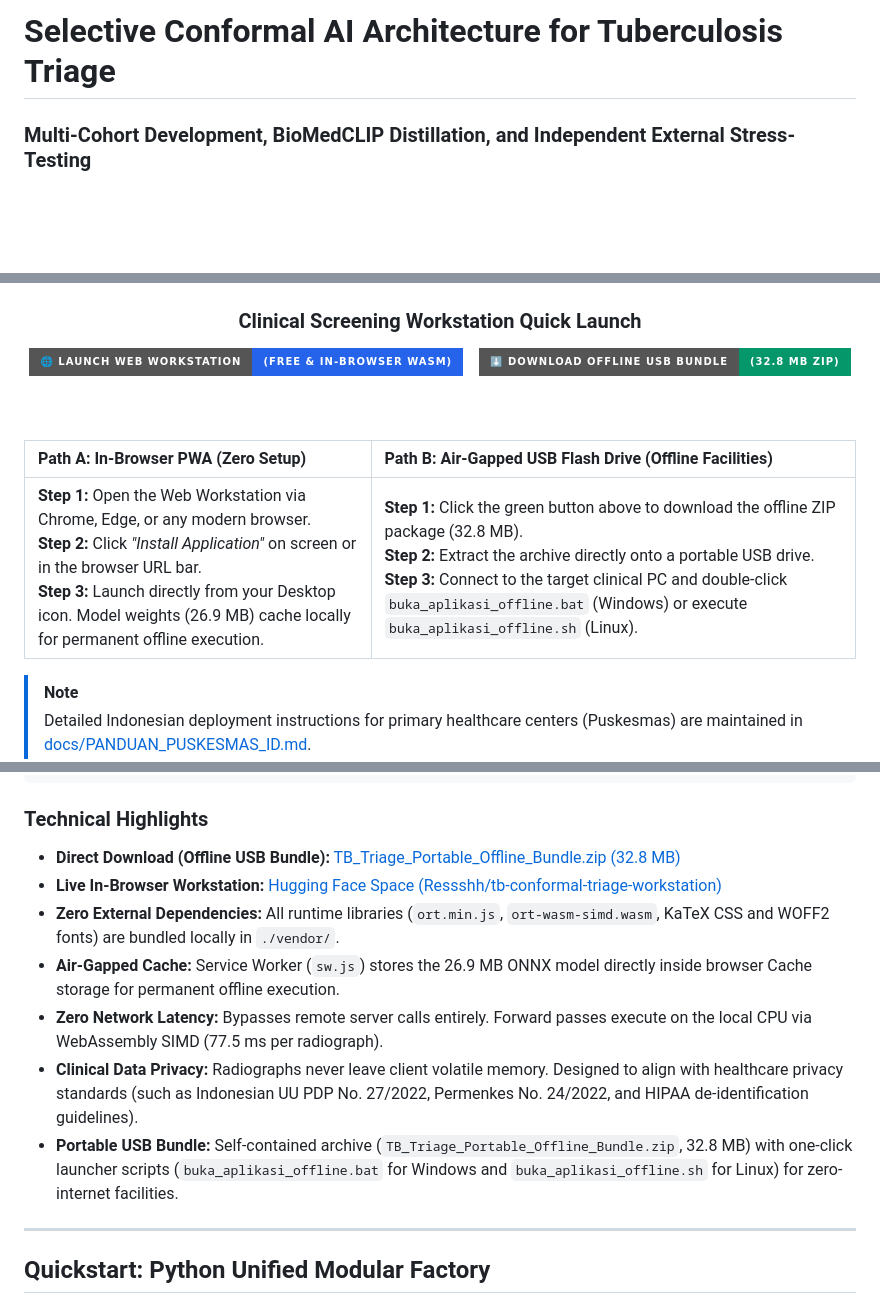
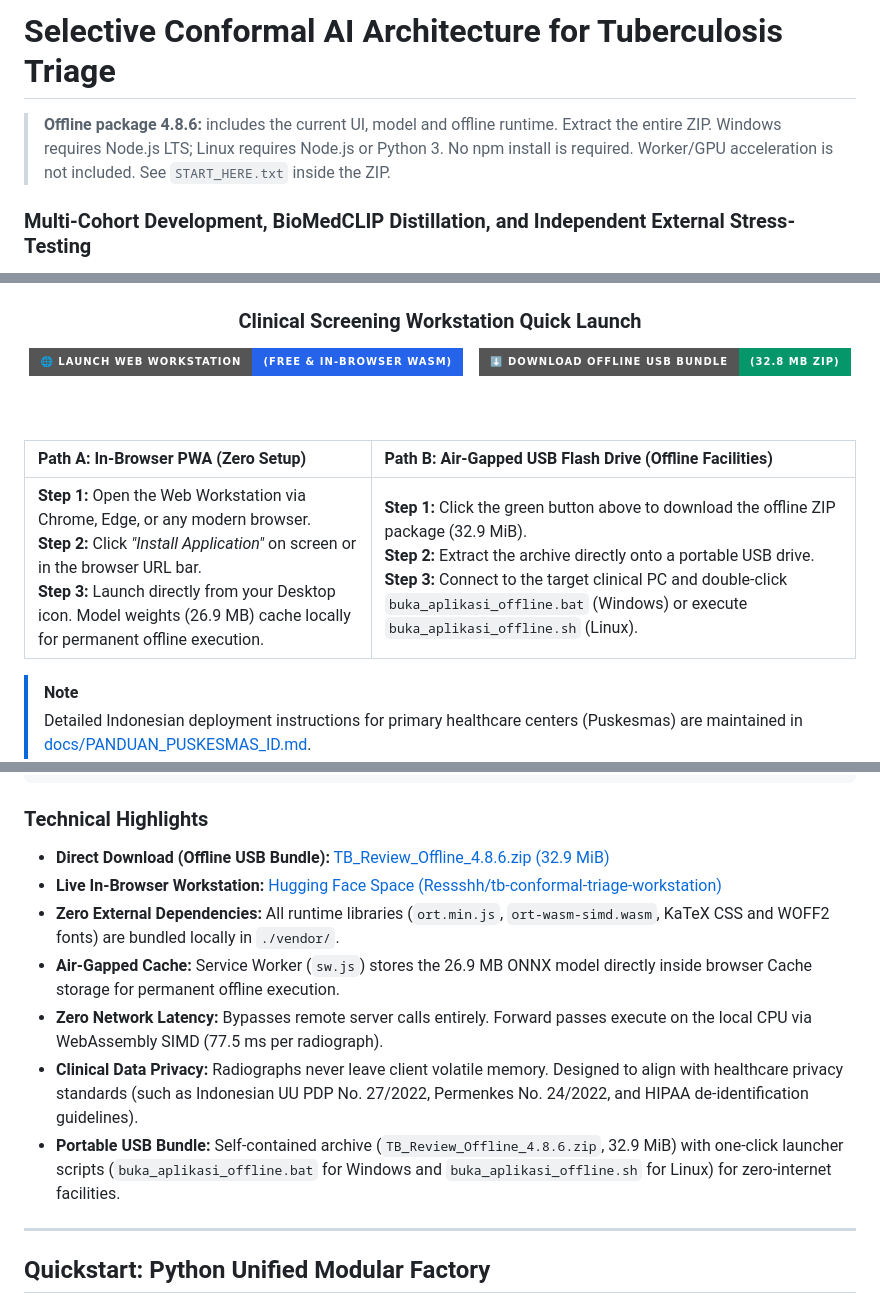
Before and after one commit to SeraKah-1/tb-conformal-triage, a Markdown page: README.md, 3 parts joined by grey strips. Rendered like a GitHub page; badges without logos; blank space fills up the shorter version.

Commit message:
Update offline download to verified 4.8.6 bundle

```diff
--- a/README.md
+++ b/README.md
@@ -1,4 +1,6 @@
 # Selective Conformal AI Architecture for Tuberculosis Triage
+
+> **Offline package 4.8.6:** includes the current UI, model and offline runtime. Extract the entire ZIP. Windows requires Node.js LTS; Linux requires Node.js or Python 3. No npm install is required. Worker/GPU acceleration is not included. See `START_HERE.txt` inside the ZIP.
 ### Multi-Cohort Development, BioMedCLIP Distillation, and Independent External Stress-Testing
 
 > **Audit remediation branch (28 October 2026):** this working version requires clinician verification for every PWA result and does not permit autonomous patient clearance. Historical performance tables below describe earlier experiments and have not been revalidated for this policy. Recovered Kaggle artifacts reveal repeated India evaluation records and training-method discrepancies requiring reconciliation. See [audit status and verification](docs/audit/REMEDIATION_STATUS.md).
@@ -32,7 +34,7 @@
 
 | Path A: In-Browser PWA (Zero Setup) | Path B: Air-Gapped USB Flash Drive (Offline Facilities) |
 | :--- | :--- |
-| **Step 1:** Open the Web Workstation via Chrome, Edge, or any modern browser.<br>**Step 2:** Click *"Install Application"* on screen or in the browser URL bar.<br>**Step 3:** Launch directly from your Desktop icon. Model weights (26.9 MB) cache locally for permanent offline execution. | **Step 1:** Click the green button above to download the offline ZIP package (32.8 MB).<br>**Step 2:** Extract the archive directly onto a portable USB drive.<br>**Step 3:** Connect to the target clinical PC and double-click `buka_aplikasi_offline.bat` (Windows) or execute `buka_aplikasi_offline.sh` (Linux). |
+| **Step 1:** Open the Web Workstation via Chrome, Edge, or any modern browser.<br>**Step 2:** Click *"Install Application"* on screen or in the browser URL bar.<br>**Step 3:** Launch directly from your Desktop icon. Model weights (26.9 MB) cache locally for permanent offline execution. | **Step 1:** Click the green button above to download the offline ZIP package (32.9 MiB).<br>**Step 2:** Extract the archive directly onto a portable USB drive.<br>**Step 3:** Connect to the target clinical PC and double-click `buka_aplikasi_offline.bat` (Windows) or execute `buka_aplikasi_offline.sh` (Linux). |
 
 </div>
 
@@ -121,13 +123,13 @@ To address operational challenges in rural clinics and decentralized facilities
 
 ### Technical Highlights
 
-* **Direct Download (Offline USB Bundle):** [TB_Triage_Portable_Offline_Bundle.zip (32.8 MB)](https://github.com/SeraKah-1/tb-conformal-triage/releases/download/v2.1.0-workstation/TB_Triage_Portable_Offline_Bundle.zip)
+* **Direct Download (Offline USB Bundle):** [TB_Review_Offline_4.8.6.zip (32.9 MiB)](https://huggingface.co/spaces/Ressshh/tb-conformal-triage-workstation/resolve/main/downloads/TB_Review_Offline_4.8.6.zip?download=true)
 * **Live In-Browser Workstation:** [Hugging Face Space (Ressshh/tb-conformal-triage-workstation)](https://huggingface.co/spaces/Ressshh/tb-conformal-triage-workstation)
 * **Zero External Dependencies:** All runtime libraries (`ort.min.js`, `ort-wasm-simd.wasm`, KaTeX CSS and WOFF2 fonts) are bundled locally in `./vendor/`.
 * **Air-Gapped Cache:** Service Worker (`sw.js`) stores the 26.9 MB ONNX model directly inside browser Cache storage for permanent offline execution.
 * **Zero Network Latency:** Bypasses remote server calls entirely. Forward passes execute on the local CPU via WebAssembly SIMD (77.5 ms per radiograph).
 * **Clinical Data Privacy:** Radiographs never leave client volatile memory. Designed to align with healthcare privacy standards (such as Indonesian UU PDP No. 27/2022, Permenkes No. 24/2022, and HIPAA de-identification guidelines).
-* **Portable USB Bundle:** Self-contained archive (`TB_Triage_Portable_Offline_Bundle.zip`, 32.8 MB) with one-click launcher scripts (`buka_aplikasi_offline.bat` for Windows and `buka_aplikasi_offline.sh` for Linux) for zero-internet facilities.
+* **Portable USB Bundle:** Self-contained archive (`TB_Review_Offline_4.8.6.zip`, 32.9 MiB) with one-click launcher scripts (`buka_aplikasi_offline.bat` for Windows and `buka_aplikasi_offline.sh` for Linux) for zero-internet facilities.
 
 ---
 
```
Also changed, not shown: other parts of README.md (+2 -2 lines).
